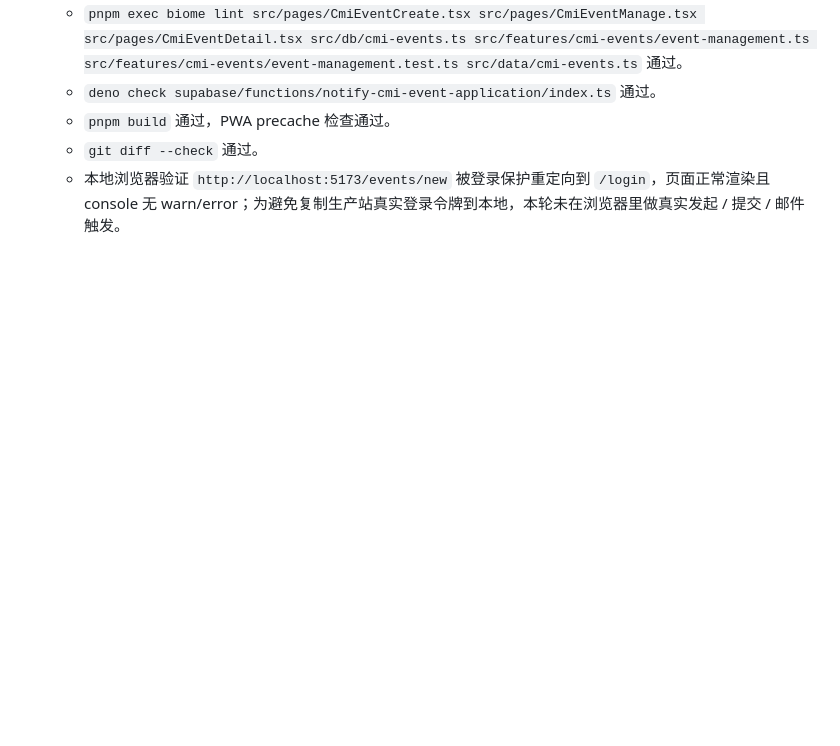
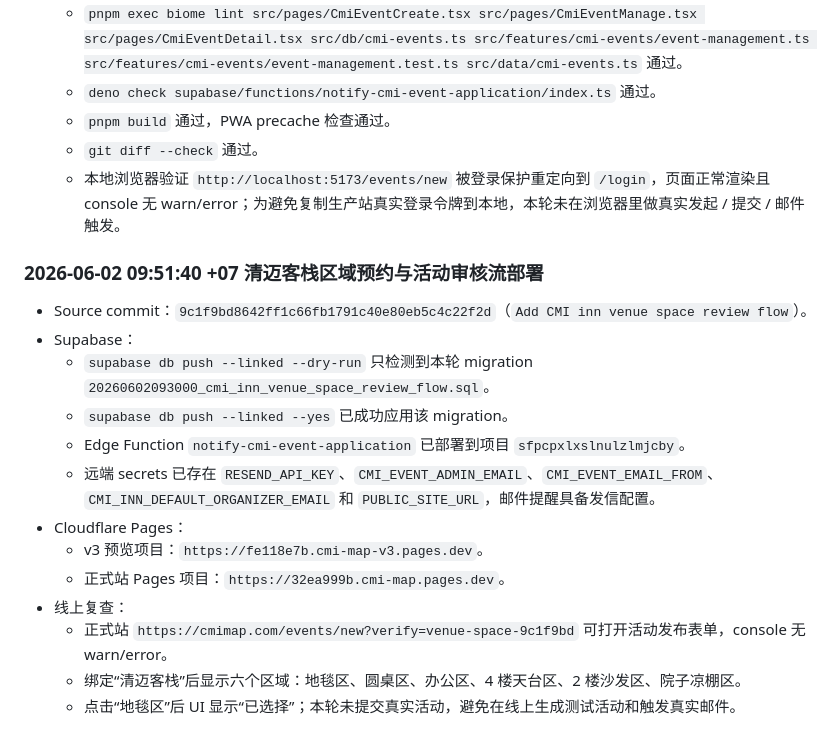
Before and after one commit to skyrim0624/cmi-map-v3, a Markdown page: CMI_MAP_TASK_LOG.md, the part around the change. GitHub-like rendering; blank space fills up the shorter version.

Commit message:
Log CMI inn venue space deployment

```diff
--- a/CMI_MAP_TASK_LOG.md
+++ b/CMI_MAP_TASK_LOG.md
@@ -1437,3 +1437,19 @@
   - `pnpm build` 通过，PWA precache 检查通过。
   - `git diff --check` 通过。
   - 本地浏览器验证 `http://localhost:5173/events/new` 被登录保护重定向到 `/login`，页面正常渲染且 console 无 warn/error；为避免复制生产站真实登录令牌到本地，本轮未在浏览器里做真实发起 / 提交 / 邮件触发。
+
+### 2026-06-02 09:51:40 +07 清迈客栈区域预约与活动审核流部署
+
+- Source commit：`9c1f9bd8642ff1c66fb1791c40e80eb5c4c22f2d`（`Add CMI inn venue space review flow`）。
+- Supabase：
+  - `supabase db push --linked --dry-run` 只检测到本轮 migration `20260602093000_cmi_inn_venue_space_review_flow.sql`。
+  - `supabase db push --linked --yes` 已成功应用该 migration。
+  - Edge Function `notify-cmi-event-application` 已部署到项目 `sfpcpxlxslnulzlmjcby`。
+  - 远端 secrets 已存在 `RESEND_API_KEY`、`CMI_EVENT_ADMIN_EMAIL`、`CMI_EVENT_EMAIL_FROM`、`CMI_INN_DEFAULT_ORGANIZER_EMAIL` 和 `PUBLIC_SITE_URL`，邮件提醒具备发信配置。
+- Cloudflare Pages：
+  - v3 预览项目：`https://fe118e7b.cmi-map-v3.pages.dev`。
+  - 正式站 Pages 项目：`https://32ea999b.cmi-map.pages.dev`。
+- 线上复查：
+  - 正式站 `https://cmimap.com/events/new?verify=venue-space-9c1f9bd` 可打开活动发布表单，console 无 warn/error。
+  - 绑定“清迈客栈”后显示六个区域：地毯区、圆桌区、办公区、4 楼天台区、2 楼沙发区、院子凉棚区。
+  - 点击“地毯区”后 UI 显示“已选择”；本轮未提交真实活动，避免在线上生成测试活动和触发真实邮件。
```
